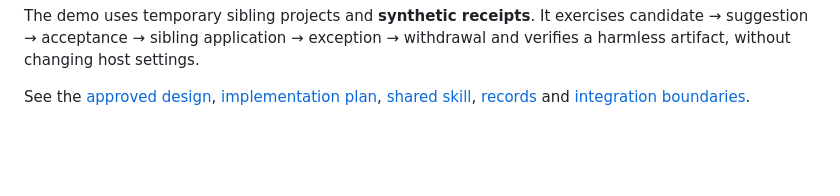
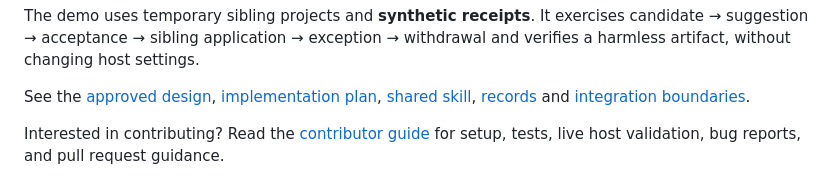
Before and after one commit to svssathvik7/nebula, a Markdown page: README.md, the part around the change. Rendered like a GitHub page; blank space fills up the shorter version.

Commit message:
docs: add contributor guide

```diff
--- a/README.md
+++ b/README.md
@@ -107,3 +107,6 @@ See the [approved design](docs/superpowers/specs/2026-10-06-nebula-phase-1-desig
 [implementation plan](docs/superpowers/plans/2026-10-07-nebula-phase-1.md),
 [shared skill](skills/nebula/SKILL.md), [records](skills/nebula/references/records.md)
 and [integration boundaries](skills/nebula/references/integration.md).
+
+Interested in contributing? Read the [contributor guide](contribution.md) for
+setup, tests, live host validation, bug reports, and pull request guidance.
```
Also changed, not shown: contribution.md (added, +190 -0 lines).
